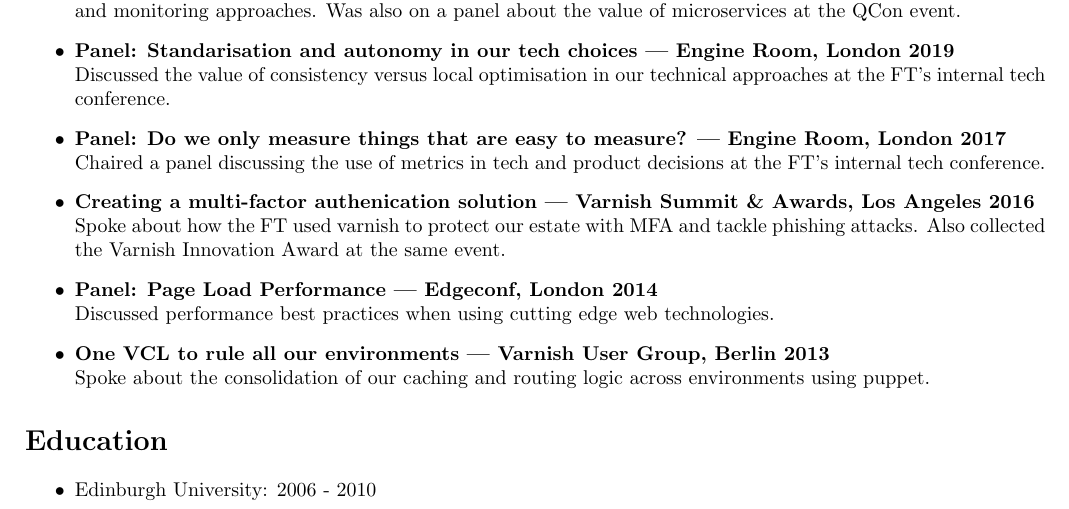
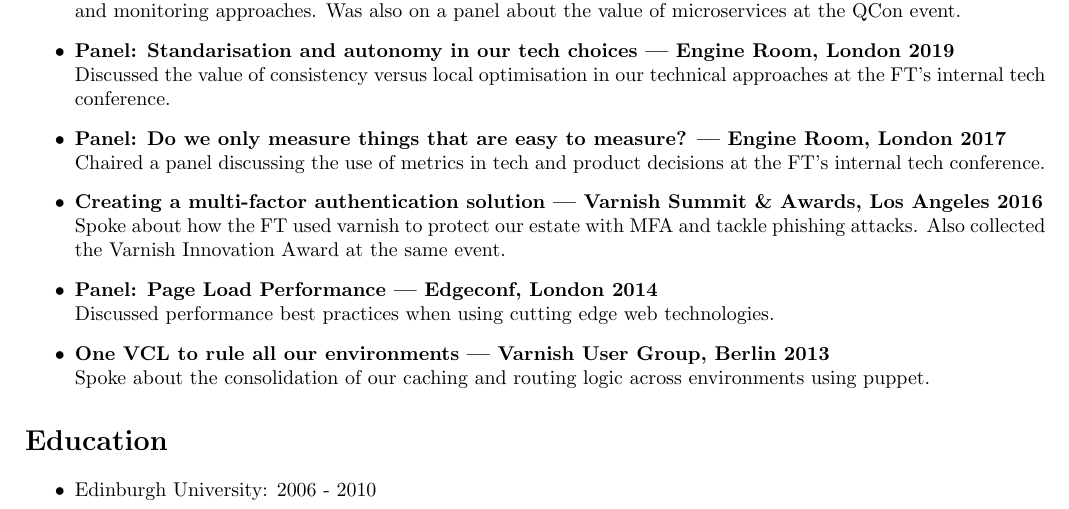
Before and after one commit to lucas42/lukeblaney_cv, a LaTeX CV (cv-extended.tex): part of page 3 of 4, cut so that both start at the same text. Compiled offline with pdfLaTeX.

Commit message:
fix typo in authentication

```diff
--- a/cv-extended.tex
+++ b/cv-extended.tex
@@ -186,7 +186,7 @@
 Discussed the value of consistency versus local optimisation in our technical approaches at the FT's internal tech conference.
 \item{\bf Panel: Do we only measure things that are easy to measure? | Engine Room, London 2017}\\
 Chaired a panel discussing the use of metrics in tech and product decisions at the FT's internal tech conference.
-\item{\bf Creating a multi-factor authenication solution | Varnish Summit \& Awards, Los Angeles 2016}\\
+\item{\bf Creating a multi-factor authentication solution | Varnish Summit \& Awards, Los Angeles 2016}\\
 Spoke about how the FT used varnish to protect our estate with MFA and tackle phishing attacks.  Also collected the Varnish Innovation Award at the same event.
 \item{\bf Panel: Page Load Performance | Edgeconf, London 2014 }\\
 Discussed performance best practices when using cutting edge web technologies.
```
Also changed, not shown: cv.tex (+1 -1 lines).
